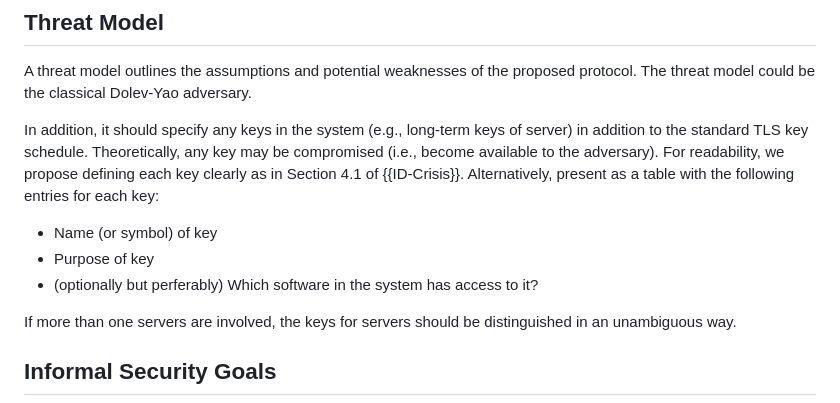
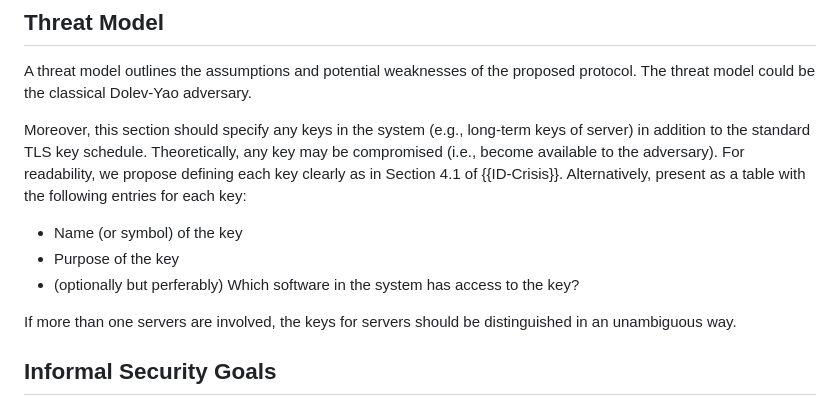
Before and after one commit to muhammad-usama-sardar/tls-fatt-extension, a Markdown page: draft-usama-tls-fatt-extension.md, the part around the change. Rendered like a GitHub page.

Commit message:
editorial

```diff
--- a/draft-usama-tls-fatt-extension.md
+++ b/draft-usama-tls-fatt-extension.md
@@ -268,11 +268,11 @@ The Verifier can ask questions to improve it, but he cannot just cook it up.
 ## Threat Model
 A threat model outlines the assumptions and potential weaknesses of the proposed protocol. The threat model could be the classical Dolev-Yao adversary.
 
-In addition, it should specify any keys in the system (e.g., long-term keys of server) in addition to the standard TLS key schedule. Theoretically, any key may be compromised (i.e., become available to the adversary). For readability, we propose defining each key clearly as in Section 4.1 of {{ID-Crisis}}. Alternatively, present as a table with the following entries for each key:
+Moreover, this section should specify any keys in the system (e.g., long-term keys of server) in addition to the standard TLS key schedule. Theoretically, any key may be compromised (i.e., become available to the adversary). For readability, we propose defining each key clearly as in Section 4.1 of {{ID-Crisis}}. Alternatively, present as a table with the following entries for each key:
 
-* Name (or symbol) of key
-* Purpose of key
-* (optionally but perferably) Which software in the system has access to it?
+* Name (or symbol) of the key
+* Purpose of the key
+* (optionally but perferably) Which software in the system has access to the key?
 
 If more than one servers are involved, the keys for servers should be distinguished in an unambiguous way.
 
```
